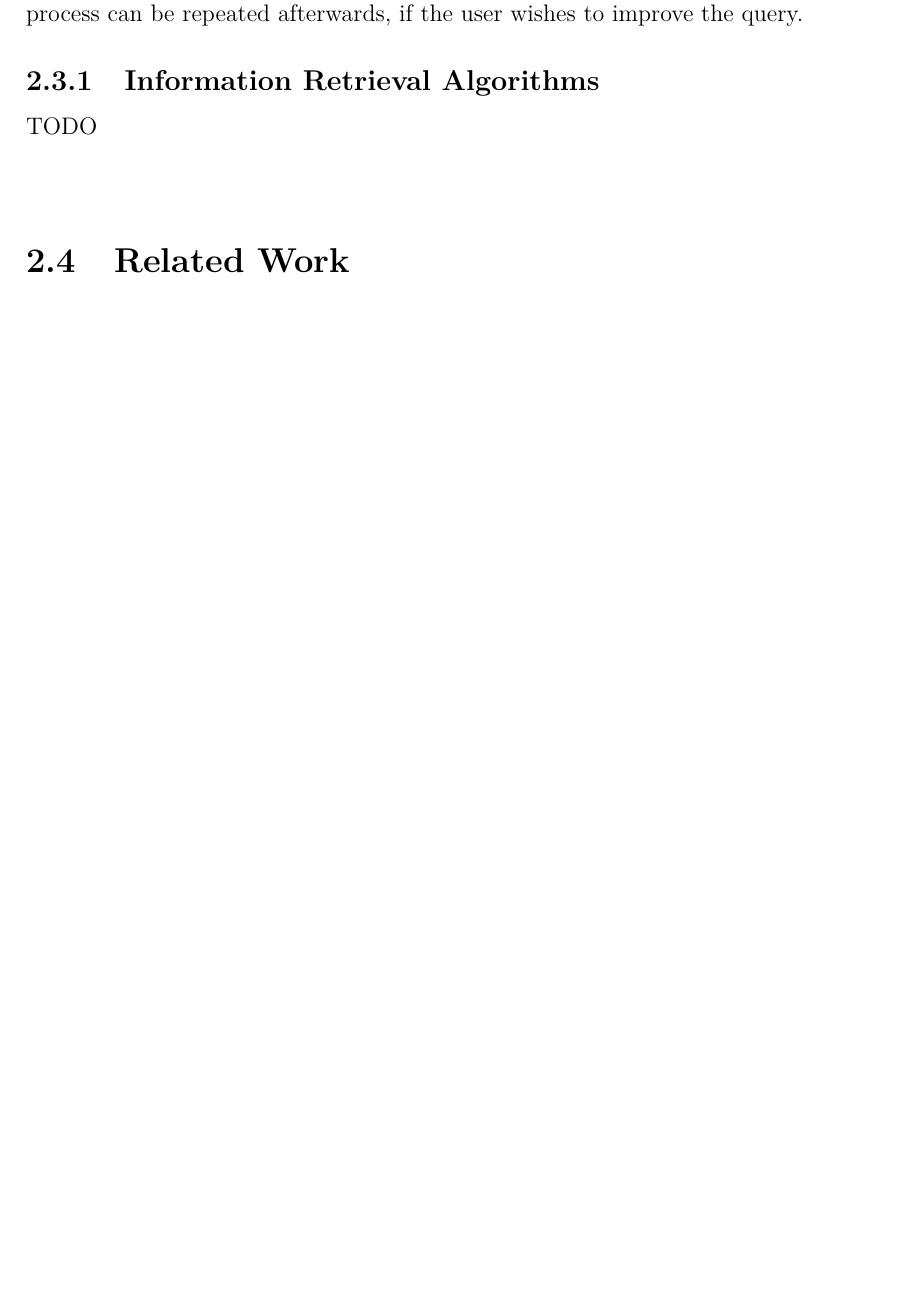
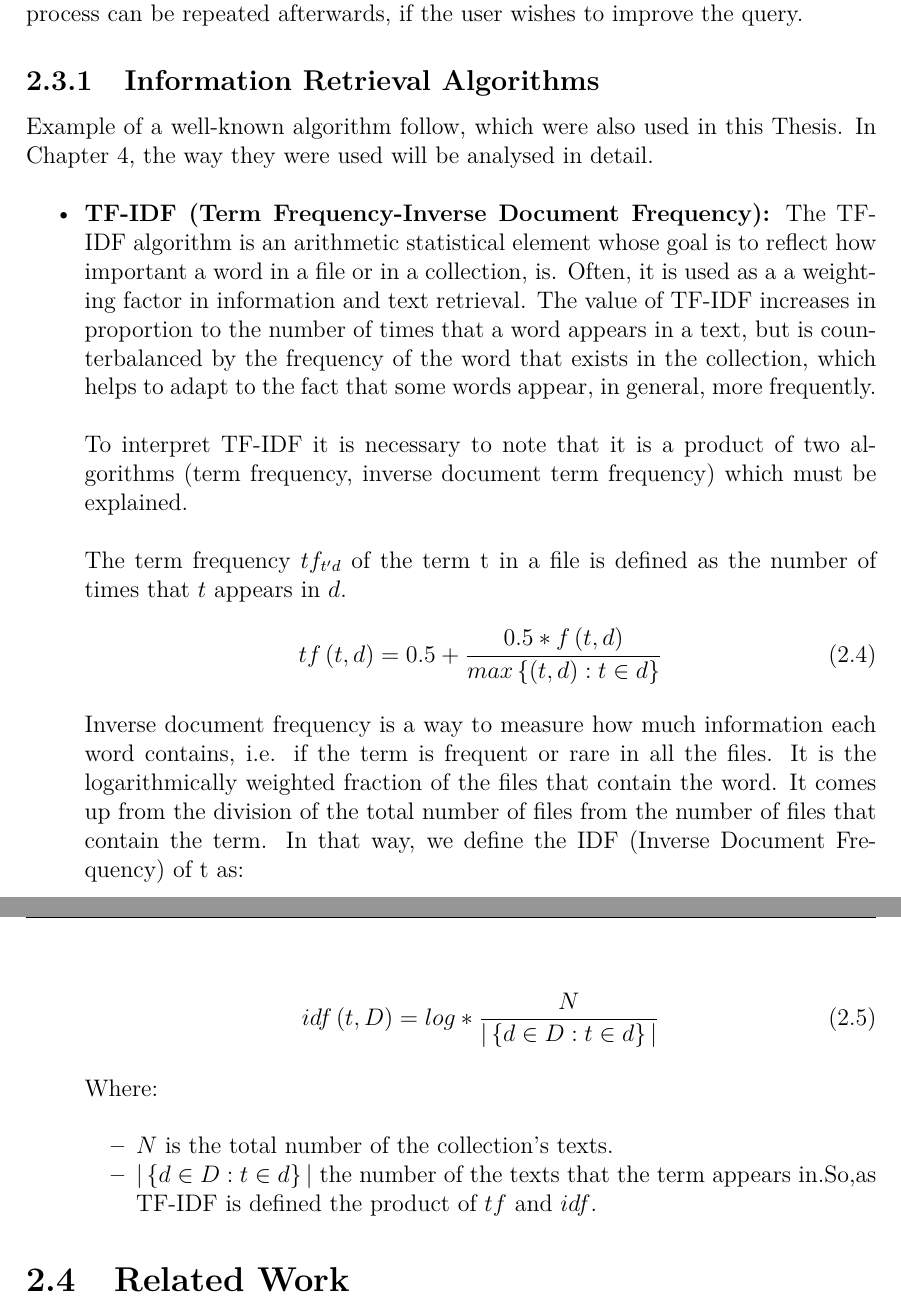
Before and after one commit to csdRepo/OpinionMiningLatex, a LaTeX thesis (Latex/Main.tex, which reads Latex/include/Background.tex): part of page 21 of 50 before the commit and two parts of pages 21 and 22 of 51 after it, the two joined at a grey line, cut so that both start at the same text, the shorter picture padded with empty space. Compiled offline with pdfLaTeX.

Commit message:
finished background

```diff
--- a/Latex/include/Background.tex
+++ b/Latex/include/Background.tex
@@ -78,6 +78,32 @@ An item is an entity that is represented by some information in a data base. In
 Most information retrieval systems calculate a numerical score about how well each item in the data base matches the query and classify the items according to this calculation. The items that are on top of the list appear in front of the user. The process can be repeated afterwards, if the user wishes to improve the query.
 
 \subsection{Information Retrieval Algorithms}\label{231_ref}
-TODO\\
+Example of a well-known algorithm follow, which were also used in this Thesis. In Chapter 4, the way they were used will be analysed in detail.\\
+\begin{itemize}
+
+	\item \textbf{TF-IDF (Term Frequency-Inverse Document Frequency):} The TF-IDF algorithm is an arithmetic statistical element whose goal is to reflect how important a word in a file or in a collection, is. Often, it is used as a a weighting factor in information and text retrieval. The value of TF-IDF increases in proportion to the number of times that a word appears in a text, but is counterbalanced by the frequency of the word that exists in the collection, which helps to adapt to the fact that some words appear, in general, more frequently.\\
 \\
+To interpret TF-IDF it is necessary to note that it is a product of two algorithms (term frequency, inverse document term frequency) which must be explained.\\
+\\
+The term frequency $tf_{t'd}$ of the term t in a file is defined as the number of times that $t$ appears in $d$.
+\\
+\begin{equation}
+tf\left(t,d\right)=0.5+\frac{0.5*f\left(t,d\right)}{max\left\lbrace\left(t,d\right):t \in d\right\rbrace}
+\end{equation}
+\\
+Inverse document frequency is a way to measure how much information each word contains, i.e. if the term is frequent or rare in all the files. It is the logarithmically weighted fraction of the files that contain the word. It comes up from the division of the total number of files from the number of files that contain the term. In that way, we define the IDF (Inverse Document Frequency) of t as:
+\\
+\begin{equation}
+idf\left(t,D\right)=log*\frac{N}{|\left\lbrace d \in D :t \in d\right\rbrace|}
+\end{equation}
+\\
+Where:\\
+\begin{itemize}
+
+	\item $N$ is the total number of the collection's texts.
+	\item $|\left\lbrace d \in D :t \in d\right\rbrace|$ the number of the texts that the term appears in.So,as TF-IDF is defined the product of $tf$ and $idf$.
+
+\end{itemize}
+
+\end{itemize}
 \section{Related Work}\label{24_ref}
```
Also changed, not shown: Latex/include/Background.tex (7 more changed lines), 1 other file.
